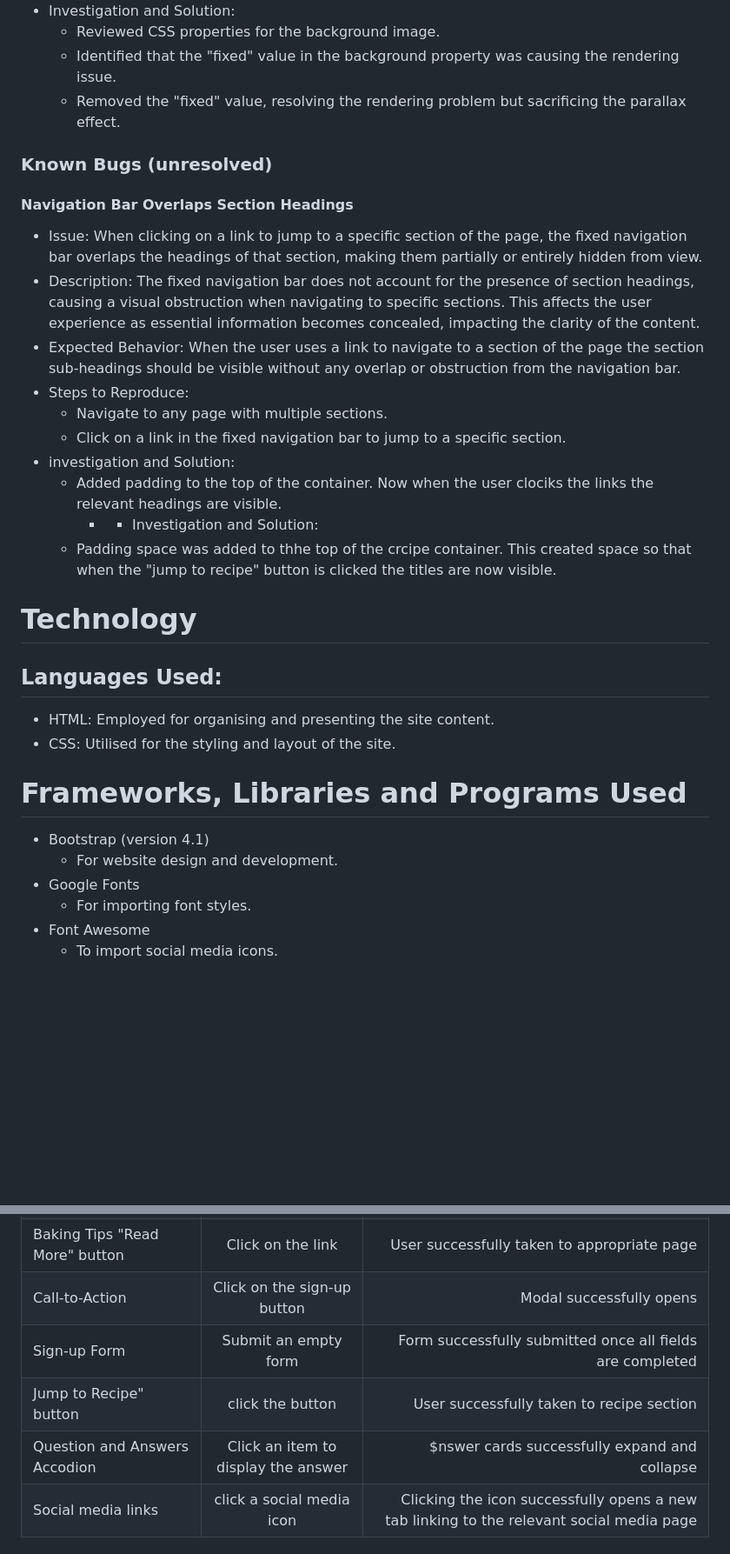
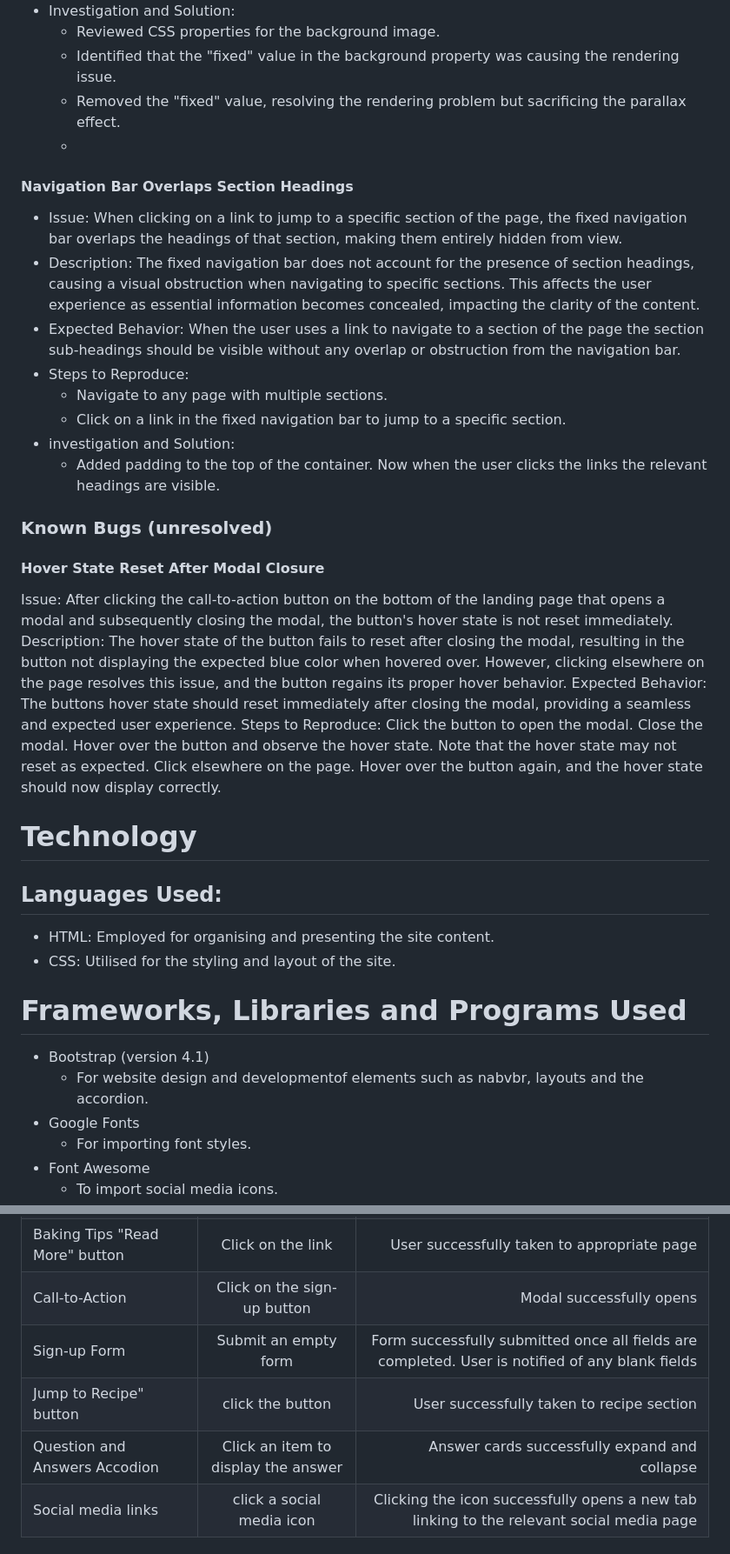
Before and after one commit to enrightc/The-Gourmet-Cake-Club, a Markdown page: README.md, 2 parts joined by grey strips. Shown at 87% size. Rendered like a GitHub page; blank space fills up the shorter version.

Commit message:
Docs: Added identified bug to readme regarding call-to-action button hover effect not resetting

```diff
--- a/README.md
+++ b/README.md
@@ -234,21 +234,33 @@ Footer:
   - Reviewed CSS properties for the background image.
   - Identified that the "fixed" value in the background property was causing the rendering issue.
   - Removed the "fixed" value, resolving the rendering problem but sacrificing the parallax effect.
-
-### Known Bugs (unresolved)
+  -
 
 #### Navigation Bar Overlaps Section Headings
 
-- Issue: When clicking on a link to jump to a specific section of the page, the fixed navigation bar overlaps the headings of that section, making them partially or entirely hidden from view.
+- Issue: When clicking on a link to jump to a specific section of the page, the fixed navigation bar overlaps the headings of that section, making them entirely hidden from view.
 - Description: The fixed navigation bar does not account for the presence of section headings, causing a visual obstruction when navigating to specific sections. This affects the user experience as essential information becomes concealed, impacting the clarity of the content.
 - Expected Behavior: When the user uses a link to navigate to a section of the page the section sub-headings should be visible without any overlap or obstruction from the navigation bar.
 - Steps to Reproduce:
   - Navigate to any page with multiple sections.
   - Click on a link in the fixed navigation bar to jump to a specific section.
 - investigation and Solution:
-  - Added padding to the top of the container. Now when the user clociks the links the relevant headings are visible.
-    - - Investigation and Solution:
-  - Padding space was added to thhe top of the crcipe container. This created space so that when the "jump to recipe" button is clicked the titles are now visible.
+  - Added padding to the top of the container. Now when the user clicks the links the relevant headings are visible.
+
+### Known Bugs (unresolved)
+
+#### Hover State Reset After Modal Closure
+
+Issue: After clicking the call-to-action button on the bottom of the landing page that opens a modal and subsequently closing the modal, the button's hover state is not reset immediately.
+Description: The hover state of the button fails to reset after closing the modal, resulting in the button not displaying the expected blue color when hovered over. However, clicking elsewhere on the page resolves this issue, and the button regains its proper hover behavior.
+Expected Behavior: The buttons hover state should reset immediately after closing the modal, providing a seamless and expected user experience.
+Steps to Reproduce:
+Click the button to open the modal.
+Close the modal.
+Hover over the button and observe the hover state.
+Note that the hover state may not reset as expected.
+Click elsewhere on the page.
+Hover over the button again, and the hover state should now display correctly.
 
 # Technology
 
@@ -258,7 +270,7 @@ Footer:
 
 # Frameworks, Libraries and Programs Used
 - Bootstrap (version 4.1)
-  - For website design and development.
+  - For website design and developmentof elements such as nabvbr, layouts and the accordion.
 - Google Fonts
   - For importing font styles.
 - Font Awesome
@@ -297,9 +309,9 @@ Manual testing was conducted on the 15th December, 2023. The following table lis
 | Cake of the month "Read More" button | click the link     |    User successfully taken to appropriate page |
 | Baking Tips "Read More" button | Click on the link      |    User successfully taken to appropriate page |
 | Call-to-Action | Click on the sign-up button      |    Modal successfully opens |
-| Sign-up Form | Submit an empty form      |    Form successfully submitted once all fields are completed |
+| Sign-up Form | Submit an empty form      |    Form successfully submitted once all fields are completed. User is notified of any blank fields |
 | Jump to Recipe" button | click the button      |    User successfully taken to recipe section |
-| Question and Answers Accodion | Click an item to display the answer     |    $nswer cards successfully expand and collapse |
+| Question and Answers Accodion | Click an item to display the answer     |    Answer cards successfully expand and collapse |
 | Social media links | click a social media icon     |    Clicking the icon successfully opens a new tab linking to the relevant social media page |
 
 ### Browser Compatibility:
```
Also changed, not shown: other parts of README.md (+1 -1 lines).
